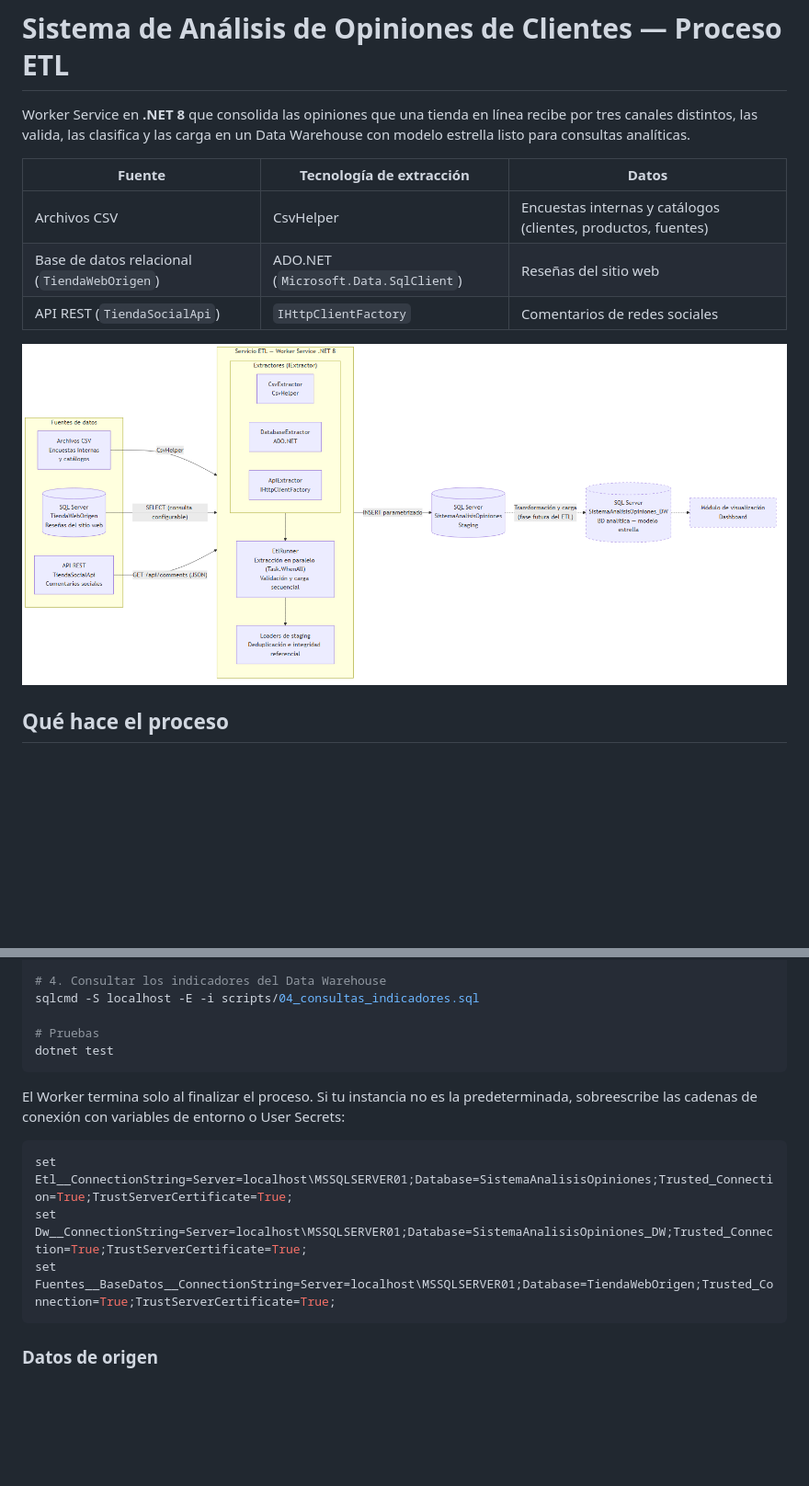
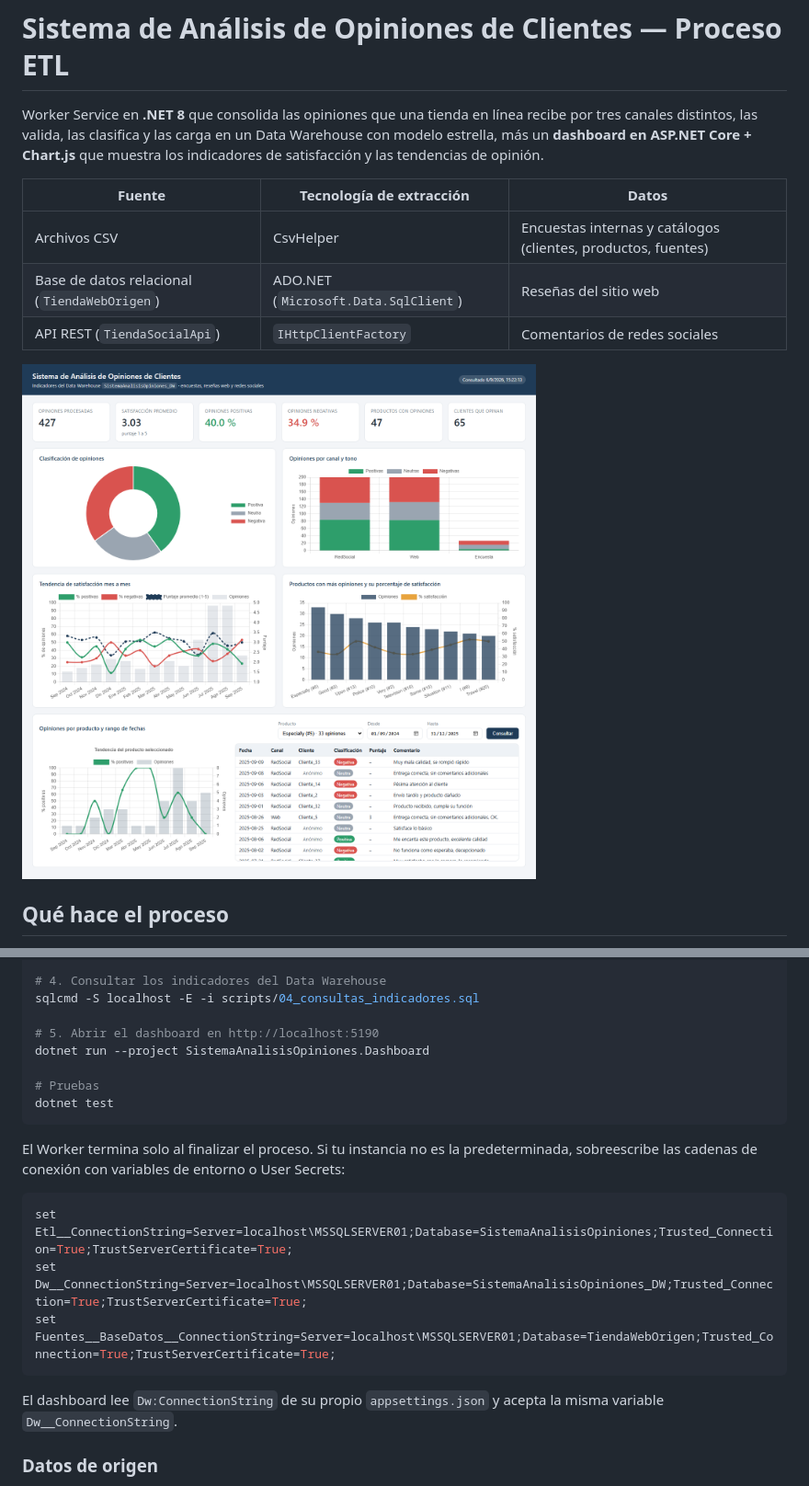
Before and after one commit to MarioMahir/-SistemaAnalisisOpiniones, a Markdown page: README.md, 2 parts joined by grey strips. Shown at 92% size. Drawn GitHub-style; pictures changed too: docs/capturas/dashboard-completo.png (added); blank space fills up the shorter version.

````diff
--- a/README.md
+++ b/README.md
@@ -1,6 +1,6 @@
 # Sistema de Análisis de Opiniones de Clientes — Proceso ETL
 
-Worker Service en **.NET 8** que consolida las opiniones que una tienda en línea recibe por tres canales distintos, las valida, las clasifica y las carga en un Data Warehouse con modelo estrella listo para consultas analíticas.
+Worker Service en **.NET 8** que consolida las opiniones que una tienda en línea recibe por tres canales distintos, las valida, las clasifica y las carga en un Data Warehouse con modelo estrella, más un **dashboard en ASP.NET Core + Chart.js** que muestra los indicadores de satisfacción y las tendencias de opinión.
 
 | Fuente | Tecnología de extracción | Datos |
 |---|---|---|
@@ -8,7 +8,7 @@ Worker Service en **.NET 8** que consolida las opiniones que una tienda en líne
 | Base de datos relacional (`TiendaWebOrigen`) | ADO.NET (`Microsoft.Data.SqlClient`) | Reseñas del sitio web |
 | API REST (`TiendaSocialApi`) | `IHttpClientFactory` | Comentarios de redes sociales |
 
-![Arquitectura](docs/diagramas/arquitectura.png)
+![Dashboard](docs/capturas/dashboard-completo.png)
 
 ## Qué hace el proceso
 
@@ -88,6 +106,9 @@ dotnet run --project SistemaAnalisisOpiniones
 # 4. Consultar los indicadores del Data Warehouse
 sqlcmd -S localhost -E -i scripts/04_consultas_indicadores.sql
 
+# 5. Abrir el dashboard en http://localhost:5190
+dotnet run --project SistemaAnalisisOpiniones.Dashboard
+
 # Pruebas
 dotnet test
 ```
@@ -99,6 +120,8 @@ set Etl__ConnectionString=Server=localhost\MSSQLSERVER01;Database=SistemaAnalisi
 set Dw__ConnectionString=Server=localhost\MSSQLSERVER01;Database=SistemaAnalisisOpiniones_DW;Trusted_Connection=True;TrustServerCertificate=True;
 set Fuentes__BaseDatos__ConnectionString=Server=localhost\MSSQLSERVER01;Database=TiendaWebOrigen;Trusted_Connection=True;TrustServerCertificate=True;
 ```
+
+El dashboard lee `Dw:ConnectionString` de su propio `appsettings.json` y acepta la misma variable `Dw__ConnectionString`.
 
 ### Datos de origen
 
````
Also changed, not shown: other parts of README.md (+18 -0 lines), docs/capturas/dashboard-indicadores.png (added), docs/capturas/dashboard-producto-fechas.png (added).
